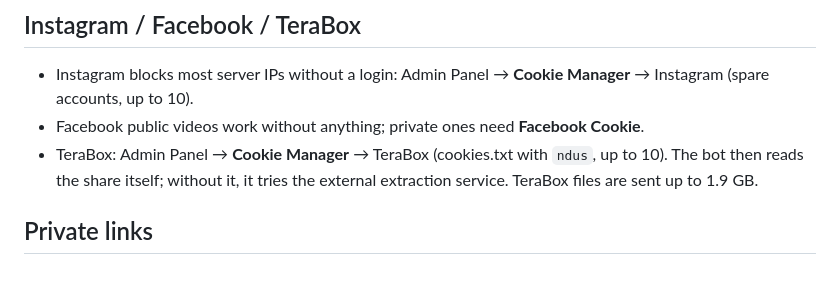
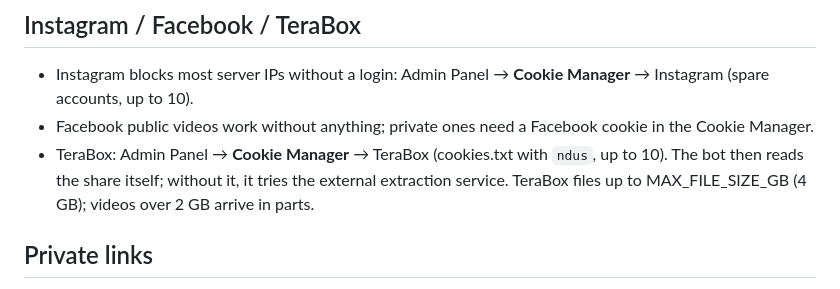
Before and after one commit to Ownermood/DV, a Markdown page: README.md, the part around the change. Rendered like a GitHub page.

Commit message:
README: TeraBox size limit and Facebook cookie wording
Co-Authored-By: Claude Opus 5.5 <noreply@anthropic.com>
Claude-Session: https://claude.ai/code/session_01Sa3c3DeEKgina9XD4U3N3r

```diff
--- a/README.md
+++ b/README.md
@@ -16,9 +16,9 @@ exported from a spare YouTube account. Every user without their own cookie then
 
 ## Instagram / Facebook / TeraBox
 - Instagram blocks most server IPs without a login: Admin Panel → **Cookie Manager** → Instagram (spare accounts, up to 10).
-- Facebook public videos work without anything; private ones need **Facebook Cookie**.
+- Facebook public videos work without anything; private ones need a Facebook cookie in the Cookie Manager.
 - TeraBox: Admin Panel → **Cookie Manager** → TeraBox (cookies.txt with `ndus`, up to 10). The bot then reads
-  the share itself; without it, it tries the external extraction service. TeraBox files are sent up to 1.9 GB.
+  the share itself; without it, it tries the external extraction service. TeraBox files up to MAX_FILE_SIZE_GB (4 GB); videos over 2 GB arrive in parts.
 
 ## Private links
 Private / age-restricted / login-only posts: the user sends `/cookie` once and uploads a `cookies.txt`
```
